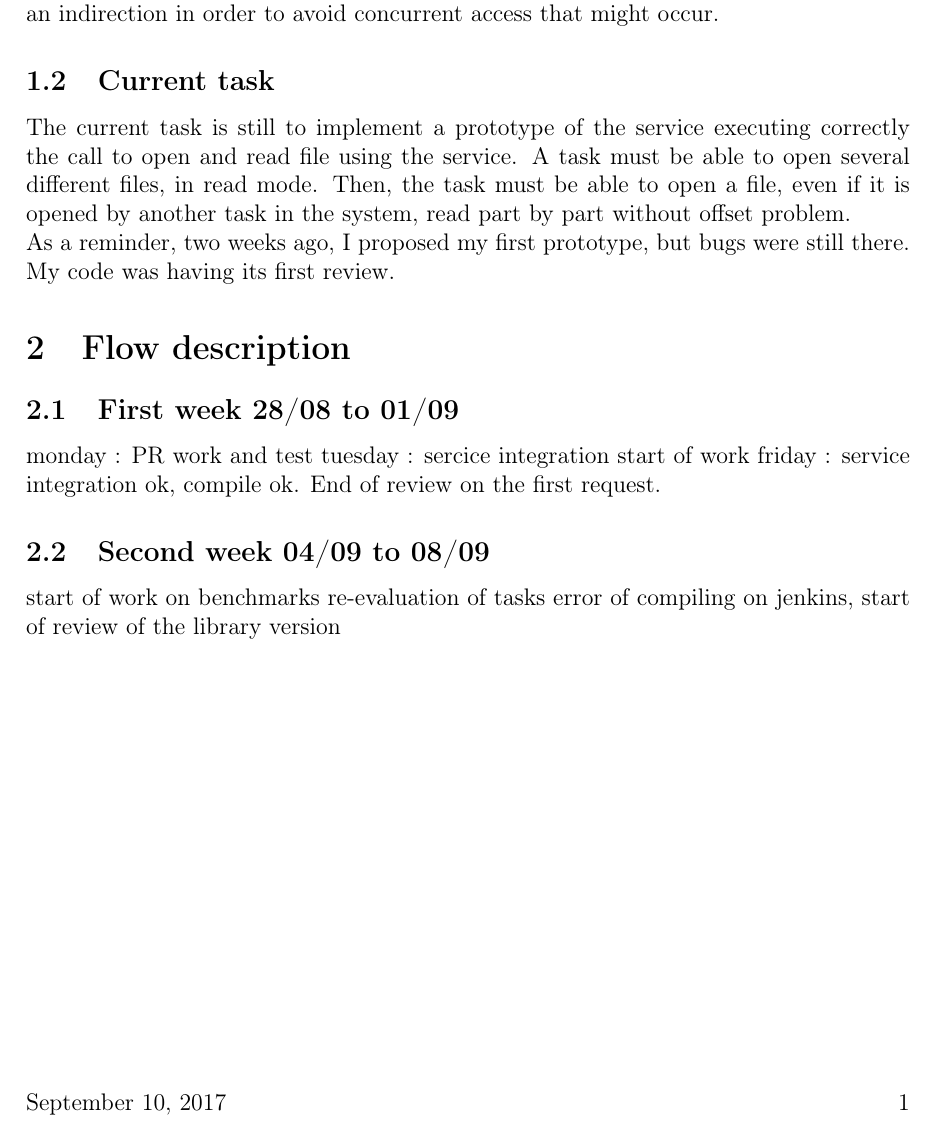
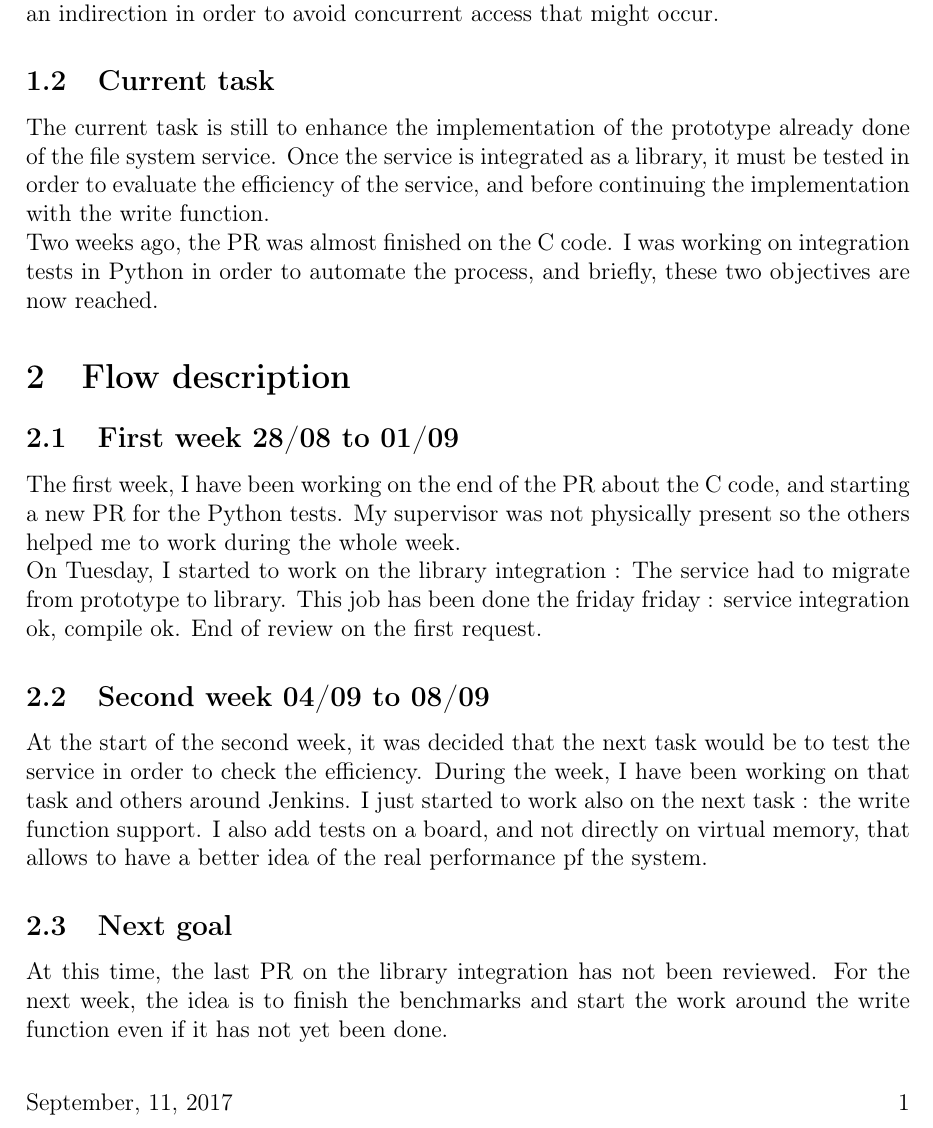
Before and after one commit to subsib/Scheduling, a LaTeX document (internship/biweekreport/3/main.tex): part of page 2 of 2, cut so that both start at the same text. Compiled offline with pdfLaTeX.

Commit message:
new report

```diff
--- a/internship/biweekreport/3/main.tex
+++ b/internship/biweekreport/3/main.tex
@@ -100,7 +100,7 @@ Arabella \textsc{Brayer} -- \href{mailto:Arabella.Brayer@ulb.ac.be?subject=[TRAN
 \setlength\headheight{15pt}
 \fancyhead[L]{Bi-weekly report}
 \fancyhead[R]{}
-\fancyfoot[L]{\today}
+\fancyfoot[L]{September, 11, 2017}
 \fancyfoot[R]{\thepage}
 
 \newpage
@@ -116,25 +116,40 @@ Currently, HIPPEROS uses a FATFS library directly, the aim is to introduce an in
 avoid concurrent access that might occur.
 
 \subsection{Current task}
-The current task is still to implement a prototype of the service
-executing correctly the call to open and read file using the service.
-A task must be able to open several different files, in read mode.
-Then, the task must be able to open a file, even if it is opened
-by another task in the system, read part by part without offset problem.
+The current task is still to enhance the implementation of the prototype
+already done of the file system service.
+Once the service is integrated as a library, it must be tested in order to
+evaluate the efficiency of the service, and before continuing the implementation
+with the write function.
 
-As a reminder, two weeks ago, I proposed my first prototype, but
-bugs were still there. My code was having its first review.
+
+Two weeks ago, the PR was almost finished on the C code. I was working
+on integration tests in Python in order to automate the process, and briefly,
+these two objectives are now reached.
 
 \section{Flow description}
 \subsection{First week 28/08 to 01/09}
-monday : PR work and test
-tuesday : sercice integration start of work
+The first week, I have been working on the end of the PR about the C code,
+and starting a new PR for the Python tests. My supervisor was not physically present so
+the others helped me to work during the whole week.
+
+On Tuesday, I started to work on the library integration : The service had to migrate
+from prototype to library. This job has been done the friday
 friday : service integration ok, compile ok.
 End of review on the first request.
 
 \subsection{Second week 04/09 to 08/09}
-start of work on benchmarks
-re-evaluation of tasks
-error of compiling on jenkins, start of review of the library version
+At the start of the second week, it was decided that the next task would be to test the
+service in order to check the efficiency.
+During the week, I have been working on that task and others around Jenkins.
+I just started to work also on the next task : the write function support.
+I also add tests on a board, and not directly on virtual memory, that allows
+to have a better idea of the real performance pf the system.
+
+\subsection{Next goal}
+
+At this time, the last PR on the library integration has not been reviewed.
+For the next week, the idea is to finish the benchmarks and start the work around the
+write function even if it has not yet been done.
 
 \end{document}
```
